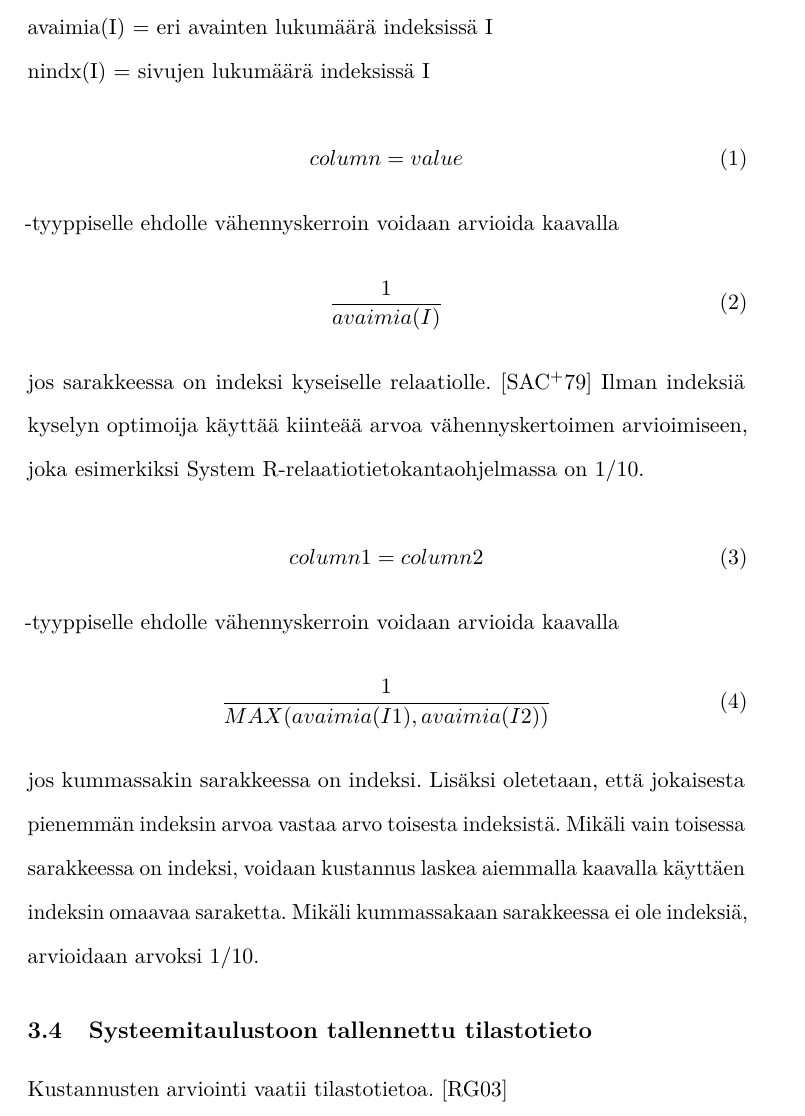
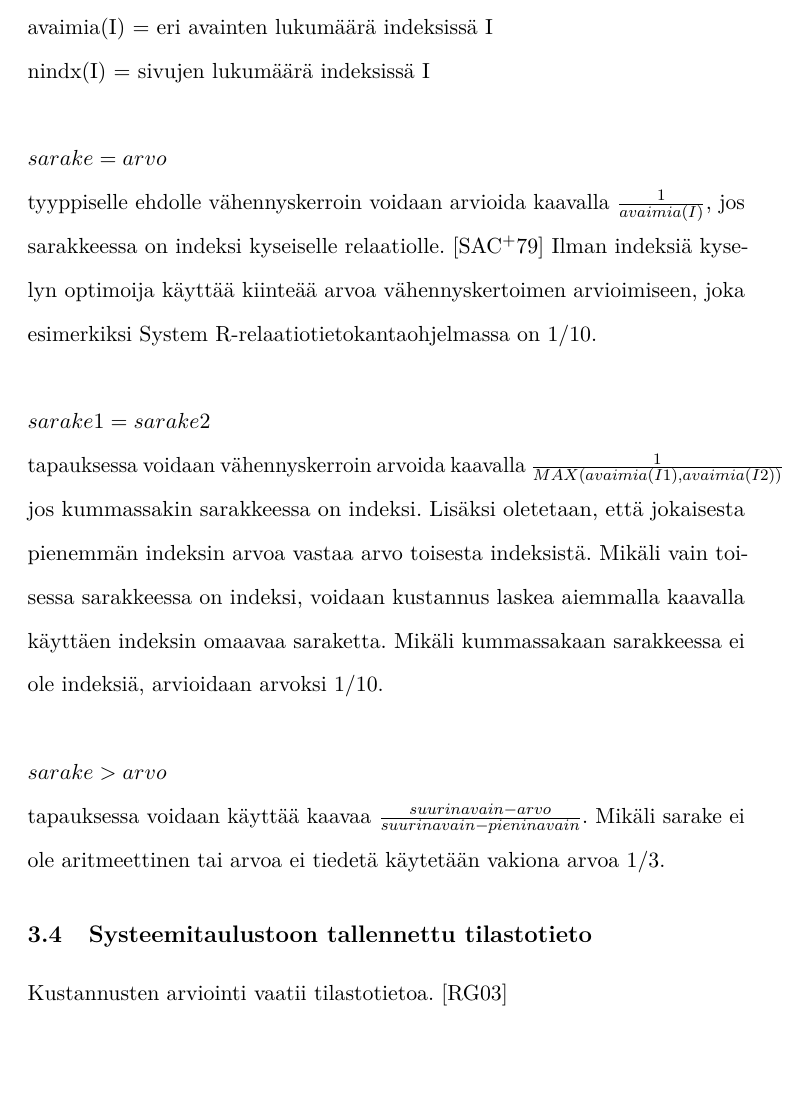
Before and after one commit to Noemj/bsc_thesis, a LaTeX document (template-fi.tex): part of page 12 of 15, cut so that both start at the same text, the shorter picture padded with empty space. Compiled offline with pdfLaTeX.

Commit message:
Modified the plan cost estimate formula format

```diff
--- a/template-fi.tex
+++ b/template-fi.tex
@@ -250,22 +244,16 @@ nindx(I) = sivujen lukumäärä indeksissä I
-\begin{equation}
-column = value
-\end{equation}
--tyyppiselle ehdolle vähennyskerroin voidaan arvioida kaavalla
-\begin{equation}
-\frac{1}{avaimia(I)}
-\end{equation}
-jos sarakkeessa on indeksi kyseiselle relaatiolle. \cite{selinger1979access} Ilman indeksiä kyselyn optimoija käyttää kiinteää arvoa vähennyskertoimen arvioimiseen, joka esimerkiksi System R-relaatiotietokantaohjelmassa on 1/10.
-
- %WHERE-ehtojen arviointi
-\begin{equation}
-column1 = column2
-\end{equation}
--tyyppiselle ehdolle vähennyskerroin voidaan arvioida kaavalla
-\begin{equation}
-\frac{1}{MAX (avaimia(I1), avaimia(I2))}
-\end{equation}
-jos kummassakin sarakkeessa on indeksi. Lisäksi oletetaan, että jokaisesta pienemmän indeksin arvoa vastaa arvo toisesta indeksistä. Mikäli vain toisessa sarakkeessa on indeksi,
+\\\newline
+$sarake = arvo$
+\\
+tyyppiselle ehdolle vähennyskerroin voidaan arvioida kaavalla $\frac{1}{avaimia(I)}$, jos sarakkeessa on indeksi kyseiselle relaatiolle. \cite{selinger1979access} Ilman indeksiä kyselyn optimoija käyttää kiinteää arvoa vähennyskertoimen arvioimiseen, joka esimerkiksi System R-relaatiotietokantaohjelmassa on 1/10.
+\\\newline
+$sarake1 = sarake2$
+\\
+tapauksessa voidaan vähennyskerroin arvoida kaavalla $\frac{1}{MAX (avaimia(I1), avaimia(I2))}$ jos kummassakin sarakkeessa on indeksi. Lisäksi oletetaan, että jokaisesta pienemmän indeksin arvoa vastaa arvo toisesta indeksistä. Mikäli vain toisessa sarakkeessa on indeksi,
 voidaan kustannus laskea aiemmalla kaavalla käyttäen indeksin omaavaa saraketta. Mikäli kummassakaan sarakkeessa ei ole indeksiä, arvioidaan arvoksi 1/10.
+\\\newline
+$sarake > arvo$
+\\
+tapauksessa voidaan käyttää kaavaa $\frac{suurin avain - arvo}{suurin avain - pienin avain}$. Mikäli sarake ei ole aritmeettinen tai arvoa ei tiedetä käytetään vakiona arvoa 1/3.
 
 \subsection{Systeemitaulustoon tallennettu tilastotieto}
 Kustannusten arviointi vaatii tilastotietoa. \cite{ramakrishnan2003database}
```
Also changed, not shown: template-fi.pdf, template-fi.tex (16 more changed lines).
